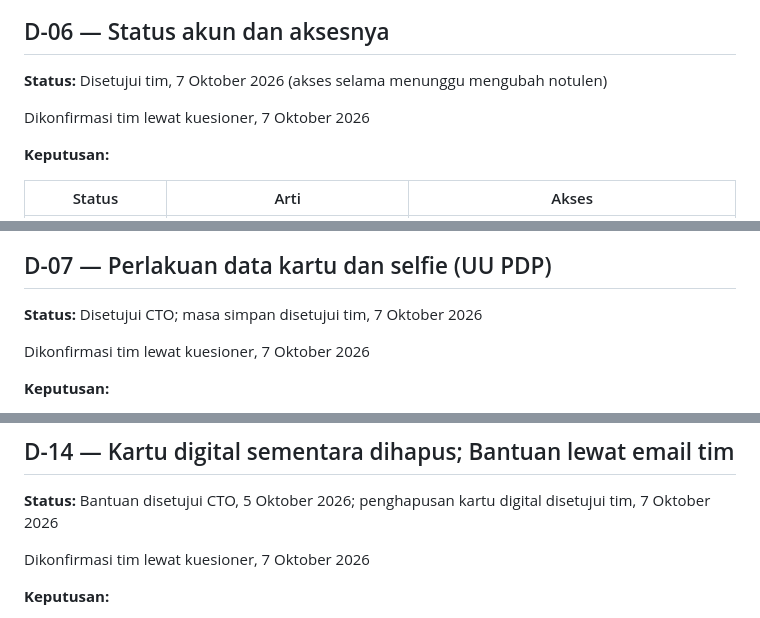
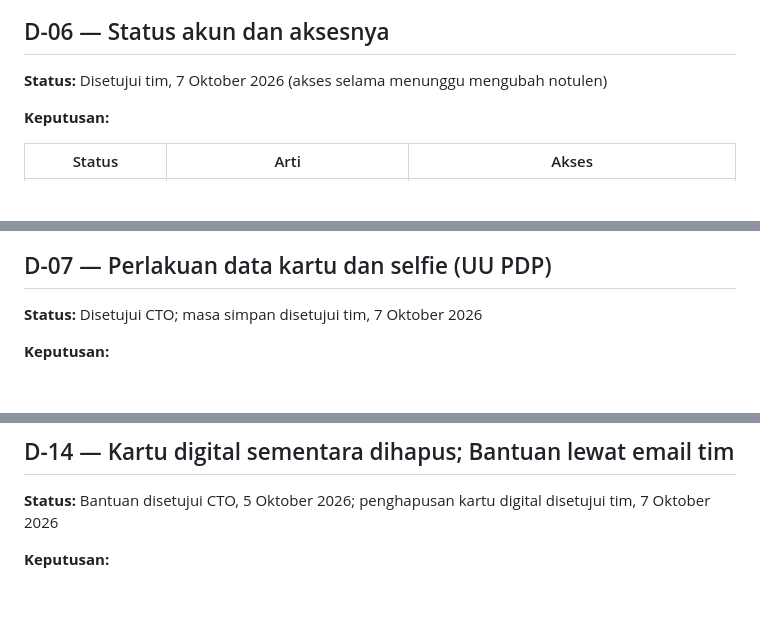
Before and after one commit to blurtie/BeeKas, a Markdown page: docs/decisions.md, 3 parts joined by grey strips. GitHub-like rendering; blank space fills up the shorter version.

Commit message:
docs: hapus baris konfirmasi yang tumpang tindih dengan Status

```diff
--- a/docs/decisions.md
+++ b/docs/decisions.md
@@ -79,8 +79,6 @@ Akun baru terbentuk setelah OTP benar. Aturan kata sandi: minimal 8 karakter, se
 
 **Status:** Disetujui tim, 7 Oktober 2026 (akses selama menunggu mengubah notulen)
 
-Dikonfirmasi tim lewat kuesioner, 7 Oktober 2026
-
 **Keputusan:**
 
 | Status | Arti | Akses |
@@ -102,8 +100,6 @@ Dikonfirmasi tim lewat kuesioner, 7 Oktober 2026
 ## D-07 — Perlakuan data kartu dan selfie (UU PDP)
 
 **Status:** Disetujui CTO; masa simpan disetujui tim, 7 Oktober 2026
-
-Dikonfirmasi tim lewat kuesioner, 7 Oktober 2026
 
 **Keputusan:**
 - **Persetujuan:** layar persetujuan eksplisit sebelum foto kartu. Isinya data apa yang diambil, tujuannya, siapa yang melihat, dan masa simpannya. Tanpa centang, pendaftaran tidak bisa lanjut.
@@ -182,8 +178,6 @@ Dikonfirmasi tim lewat kuesioner, 7 Oktober 2026
 
 **Status:** Bantuan disetujui CTO, 5 Oktober 2026; penghapusan kartu digital disetujui tim, 7 Oktober 2026
 
-Dikonfirmasi tim lewat kuesioner, 7 Oktober 2026
-
 **Keputusan:**
 - Layar "Pendaftaran berhasil + kartu digital" dari notulen tidak dibangun. Konfirmasi pendaftaran digabung ke layar "Verifikasi Sedang Diproses".
 - Tombol "Bantuan" membuka aplikasi email (mailto) dengan subjek "Bantuan BeeKas" dan isi awal berisi nama, email akun, dan status akun. Bila tidak ada aplikasi email, alamat email ditampilkan dengan tombol salin.
```
Also changed, not shown: other parts of docs/decisions.md (+0 -2 lines).
